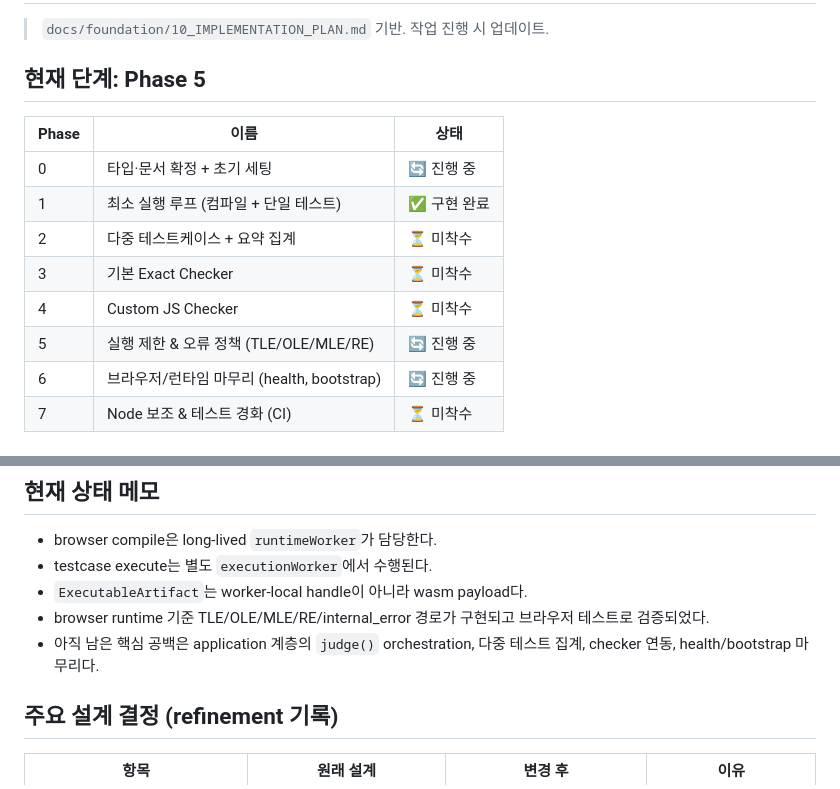
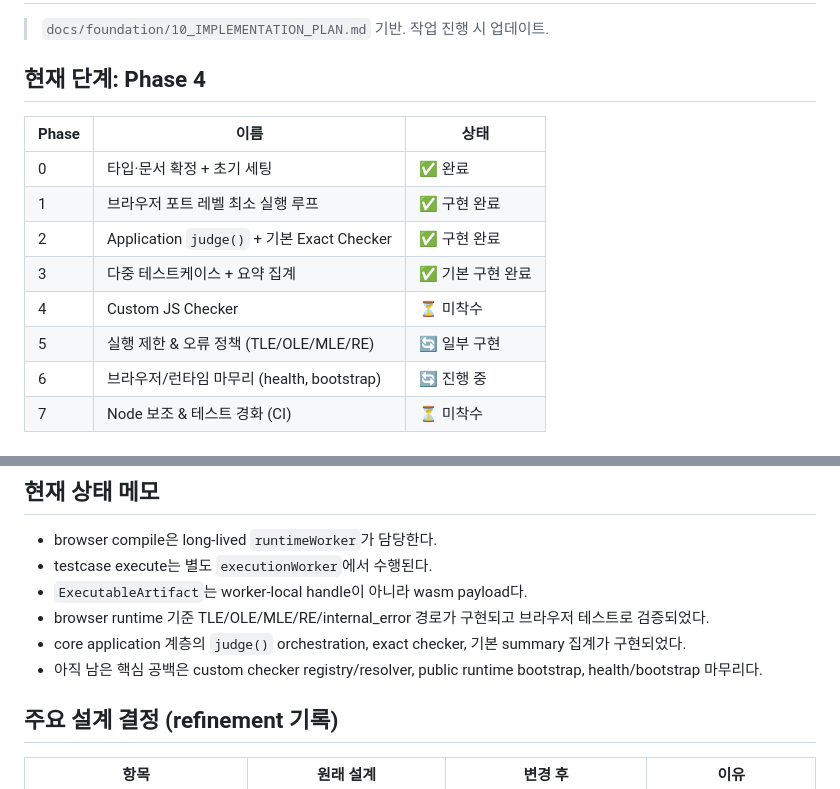
Before and after one commit to yooshnn/In-Browser-Wasm-Judge-Runtime, a Markdown page: docs/context/PHASE.md, 2 parts joined by grey strips. GitHub-like rendering.

Commit message:
docs(core): mark phase 2 judge orchestration complete

```diff
--- a/docs/context/PHASE.md
+++ b/docs/context/PHASE.md
@@ -2,16 +2,16 @@
 
 > `docs/foundation/10_IMPLEMENTATION_PLAN.md` 기반. 작업 진행 시 업데이트.
 
-## 현재 단계: Phase 5
+## 현재 단계: Phase 4
 
 | Phase | 이름 | 상태 |
 |-------|------|------|
-| 0 | 타입·문서 확정 + 초기 세팅 | 🔄 진행 중 |
-| 1 | 최소 실행 루프 (컴파일 + 단일 테스트) | ✅ 구현 완료 |
-| 2 | 다중 테스트케이스 + 요약 집계 | ⏳ 미착수 |
-| 3 | 기본 Exact Checker | ⏳ 미착수 |
+| 0 | 타입·문서 확정 + 초기 세팅 | ✅ 완료 |
+| 1 | 브라우저 포트 레벨 최소 실행 루프 | ✅ 구현 완료 |
+| 2 | Application `judge()` + 기본 Exact Checker | ✅ 구현 완료 |
+| 3 | 다중 테스트케이스 + 요약 집계 | ✅ 기본 구현 완료 |
 | 4 | Custom JS Checker | ⏳ 미착수 |
-| 5 | 실행 제한 & 오류 정책 (TLE/OLE/MLE/RE) | 🔄 진행 중 |
+| 5 | 실행 제한 & 오류 정책 (TLE/OLE/MLE/RE) | 🔄 일부 구현 |
 | 6 | 브라우저/런타임 마무리 (health, bootstrap) | 🔄 진행 중 |
 | 7 | Node 보조 & 테스트 경화 (CI) | ⏳ 미착수 |
 
@@ -32,7 +32,8 @@
 - testcase execute는 별도 `executionWorker`에서 수행된다.
 - `ExecutableArtifact`는 worker-local handle이 아니라 wasm payload다.
 - browser runtime 기준 TLE/OLE/MLE/RE/internal_error 경로가 구현되고 브라우저 테스트로 검증되었다.
-- 아직 남은 핵심 공백은 application 계층의 `judge()` orchestration, 다중 테스트 집계, checker 연동, health/bootstrap 마무리다.
+- core application 계층의 `judge()` orchestration, exact checker, 기본 summary 집계가 구현되었다.
+- 아직 남은 핵심 공백은 custom checker registry/resolver, public runtime bootstrap, health/bootstrap 마무리다.
 
 ## 주요 설계 결정 (refinement 기록)
 
```
Also changed, not shown: docs/foundation/10_IMPLEMENTATION_PLAN.md (+2 -1 lines).
